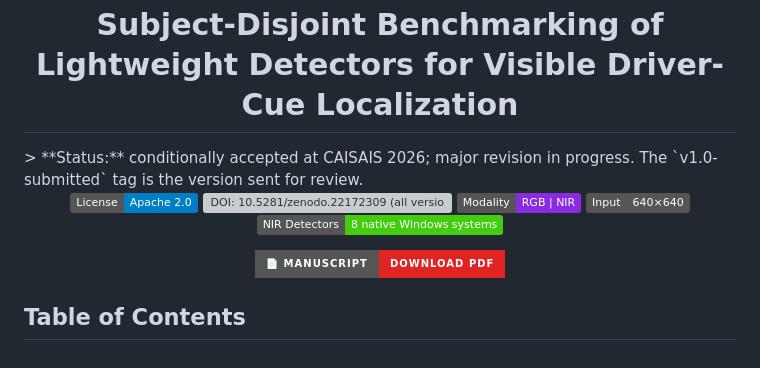
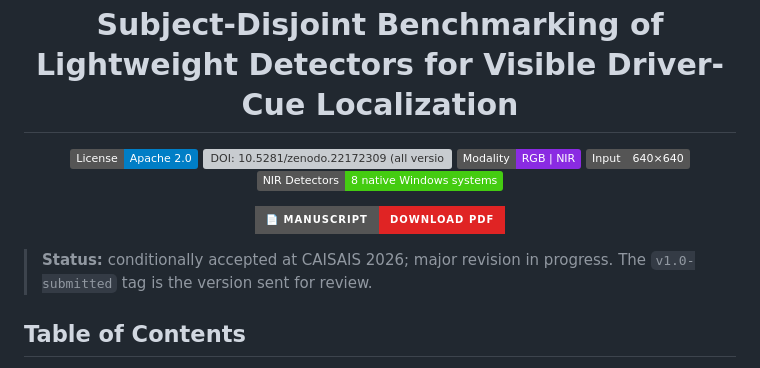
Before and after one commit to IamOumarIbrahim/lightweight-driver-behavior-detection, a Markdown page: README.md, the part around the change. Rendered like a GitHub page; badges without logos; grey boxes are pictures that could not be loaded.

Commit message:
change status

```diff
--- a/README.md
+++ b/README.md
@@ -1,5 +1,4 @@
 <h1 align="center">Subject-Disjoint Benchmarking of Lightweight Detectors for Visible Driver-Cue Localization</h1>
-> **Status:** conditionally accepted at CAISAIS 2026; major revision in progress. The `v1.0-submitted` tag is the version sent for review.
 <p align="center">
   <a href="LICENSE"><img src="https://img.shields.io/badge/License-Apache%202.0-blue.svg" alt="License: Apache 2.0"></a>
   <a href="https://doi.org/10.5281/zenodo.22172309"><img src="https://zenodo.org/badge/DOI/10.5281/zenodo.22172309.svg" alt="DOI: 10.5281/zenodo.22172309 (all versions)"></a>
@@ -11,6 +10,9 @@
 <p align="center">
   <a href="https://raw.githubusercontent.com/IamOumarIbrahim/lightweight-driver-behavior-detection/main/docs/manuscript/main.pdf" download="main.pdf"><img src="https://img.shields.io/badge/📄_Manuscript-Download_PDF-e02424?style=for-the-badge&logo=adobeacrobatreader&logoColor=white" alt="Download the manuscript PDF"></a>
 </p>
+
+> **Status:** conditionally accepted at CAISAIS 2026; major revision in progress. The `v1.0-submitted` tag is the version sent for review.
+
 
 ## Table of Contents
 
```
